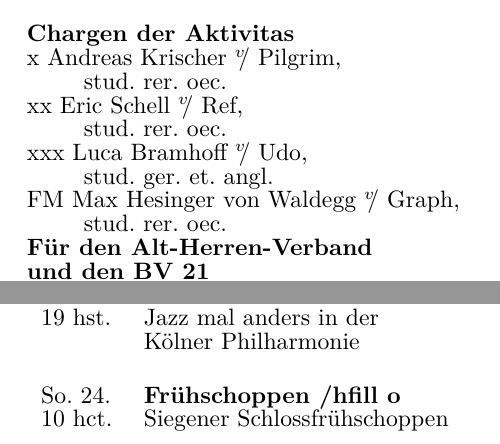
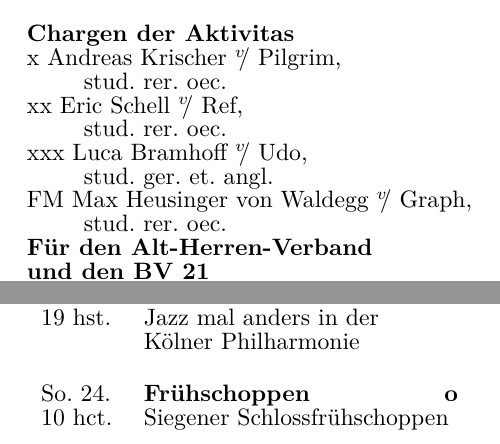
Before and after one commit to koneo/semesterprogramm, a LaTeX book (main.tex, which reads geruest.tex): two parts of pages 4 and 7 of 8, joined at a grey line, cut so that both start at the same text. Compiled offline with XeLaTeX.

Commit message:
correction

```diff
--- a/geruest.tex
+++ b/geruest.tex
@@ -233,7 +233,7 @@ Mit gemeinsamen Veranstaltungen und gegenseitigen Besuchen pflegen wir das Bunde
 	\par stud. rer. oec.\\
 	xxx	Luca Bramhoff \vulgo Udo,
 	\par stud. ger. et. angl.\\
-	FM	Max Hesinger von Waldegg \vulgo Graph,
+	FM	Max Heusinger von Waldegg \vulgo Graph,
 	\par stud. rer. oec.
 	\setlength\parindent{0pt}
 	\\
--- a/main.tex
+++ b/main.tex
@@ -89,7 +89,7 @@
 
 \veranstaltungB
 {So. 24.} {10 hct.} {}
-{Frühschoppen /hfill o}{Siegener Schlossfrühschoppen}
+{Frühschoppen \hfill o}{Siegener Schlossfrühschoppen}
 
 \neuerMonat{Juli}
 
```
Also changed, not shown: done/semesterprogramm2018ss.pdf.
